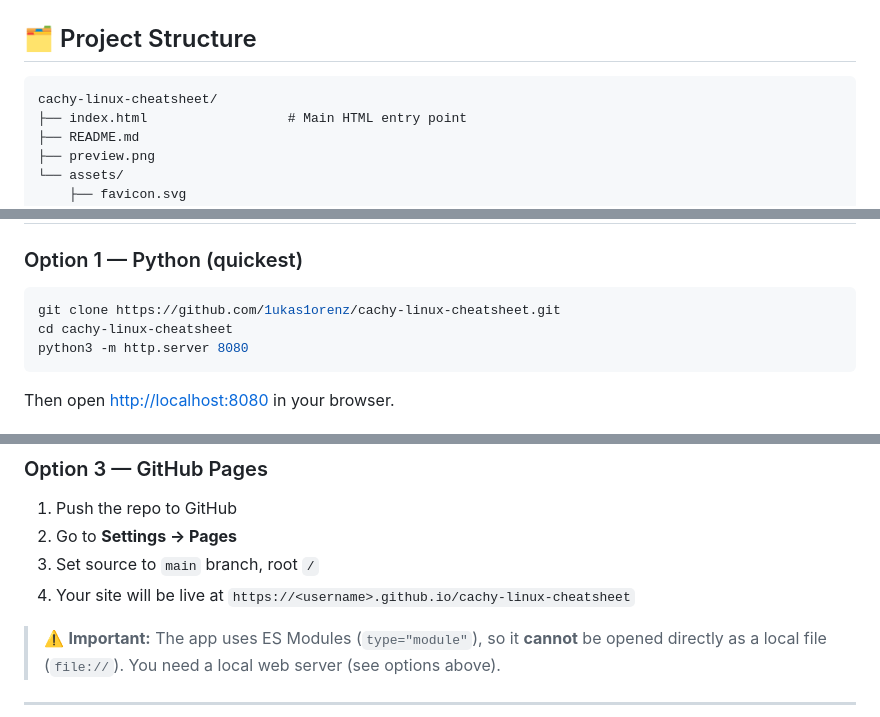
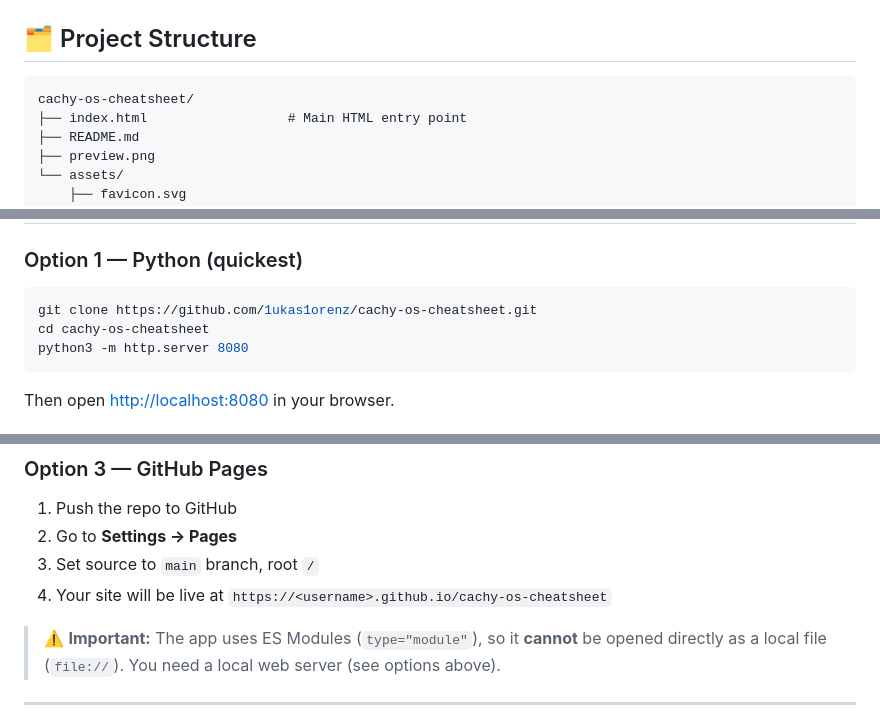
Before and after one commit to 1ukas1orenz/cachy-os-cheatsheet, a Markdown page: README.md, 3 parts joined by grey strips. Drawn GitHub-style.

Commit message:
update repo name in README

````diff
--- a/README.md
+++ b/README.md
@@ -37,7 +37,7 @@
 ## 🗂️ Project Structure
 
 ```
-cachy-linux-cheatsheet/
+cachy-os-cheatsheet/
 ├── index.html                  # Main HTML entry point
 ├── README.md
 ├── preview.png
@@ -63,8 +63,8 @@ cachy-linux-cheatsheet/
 ### Option 1 — Python (quickest)
 
 ```bash
-git clone https://github.com/1ukas1orenz/cachy-linux-cheatsheet.git
-cd cachy-linux-cheatsheet
+git clone https://github.com/1ukas1orenz/cachy-os-cheatsheet.git
+cd cachy-os-cheatsheet
 python3 -m http.server 8080
 ```
 
@@ -81,7 +81,7 @@ npx serve .
 1. Push the repo to GitHub
 2. Go to **Settings → Pages**
 3. Set source to `main` branch, root `/`
-4. Your site will be live at `https://<username>.github.io/cachy-linux-cheatsheet`
+4. Your site will be live at `https://<username>.github.io/cachy-os-cheatsheet`
 
 > ⚠️ **Important:** The app uses ES Modules (`type="module"`), so it **cannot** be opened directly as a local file (`file://`). You need a local web server (see options above).
 
````
